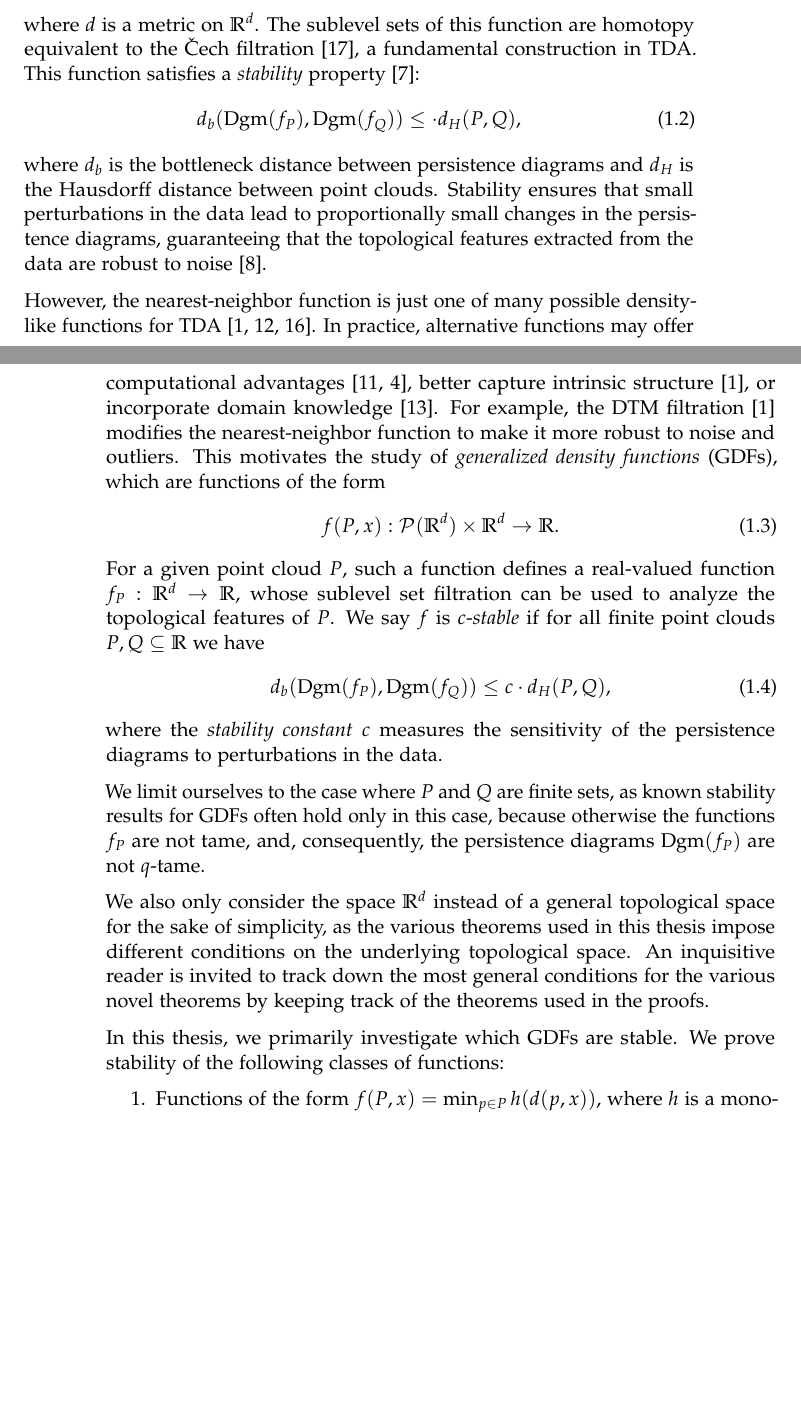
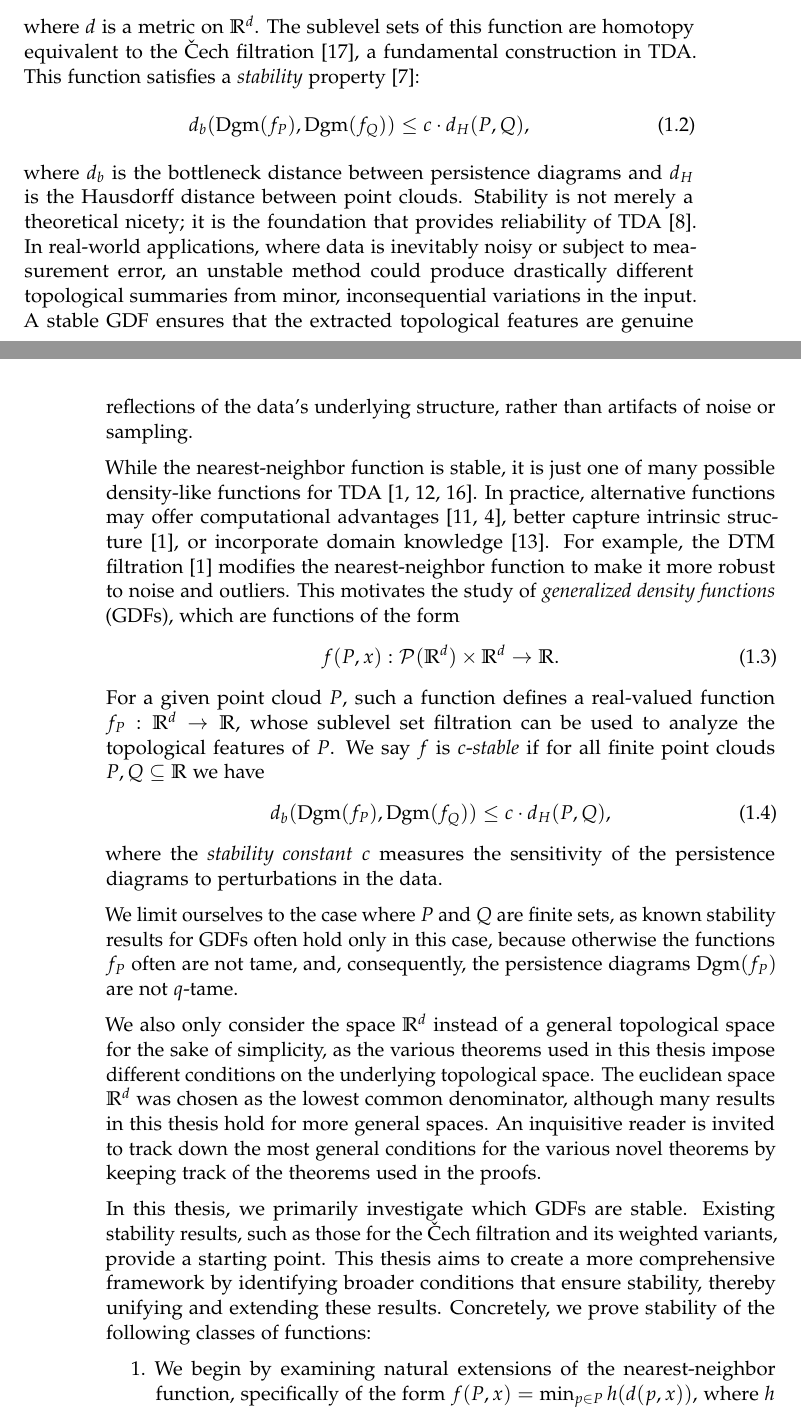
Before and after one commit to Jovvik/master-thesis, a LaTeX thesis (thesis.tex, which reads introduction.tex): two parts of pages 7 and 8 of 31, joined at a grey line, cut so that both start at the same text, the shorter picture padded with empty space. Compiled offline with pdfLaTeX.

Commit message:
more progress on ch1

```diff
--- a/introduction.tex
+++ b/introduction.tex
@@ -29,16 +29,20 @@ homotopy equivalent to the \v{C}ech filtration~\cite{schnider2024introduction},
 a fundamental construction in TDA.  This function satisfies a \emph{stability}
 property~\cite{chazal2013persistencestabilitygeometriccomplexes}:
 \begin{equation}
-    d_b(\dgm(f_P), \dgm(f_Q)) \leq \cdot d_H(P, Q),
+    d_b(\dgm(f_P), \dgm(f_Q)) \leq c \cdot d_H(P, Q),
 \end{equation}
 where $d_b$ is the bottleneck distance between persistence diagrams and $d_H$ is
-the Hausdorff distance between point clouds.
-Stability ensures that small perturbations in the data lead to proportionally
-small changes in the persistence diagrams, guaranteeing that the topological
-features extracted from the data are robust to noise~\cite{chazal2021introduction}.
+the Hausdorff distance between point clouds. Stability is not merely a
+theoretical nicety; it is the foundation that provides reliability of
+TDA~\cite{chazal2021introduction}. In real-world applications, where data is
+inevitably noisy or subject to measurement error, an unstable method could
+produce drastically different topological summaries from minor, inconsequential
+variations in the input. A stable GDF ensures that the extracted topological
+features are genuine reflections of the data's underlying structure, rather than
+artifacts of noise or sampling.
 
-However, the nearest-neighbor function is just one of many possible density-like
-functions for
+While the nearest-neighbor function is stable, it is just one of many possible
+density-like functions for
 TDA~\cite{anai2020dtm,hoefgeest2022christoffeldarbouxkerneltopologicaldata,phillips2015geometricinferencekerneldensity}.
 In practice, alternative functions may offer computational
 advantages~\cite{guibas2011witnessed,buchet2014efficientrobustpersistenthomology},
@@ -62,19 +66,24 @@ persistence diagrams to perturbations in the data.
 
 We limit ourselves to the case where $P$ and $Q$ are finite sets, as known
 stability results for GDFs often hold only in this case, because otherwise the
-functions $f_P$ are not tame, and, consequently, the persistence diagrams
+functions $f_P$ often are not tame, and, consequently, the persistence diagrams
 $\dgm(f_P)$ are not $q$-tame.
 
 We also only consider the space $\R^d$ instead of a general topological space
 for the sake of simplicity, as the various theorems used in this thesis impose
-different conditions on the underlying topological space. An inquisitive reader
-is invited to track down the most general conditions for the various novel
-theorems by keeping track of the theorems used in the proofs.
+different conditions on the underlying topological space. The euclidean space
+$\R^d$ was chosen as the lowest common denominator, although many results in
+this thesis hold for more general spaces. An inquisitive reader is invited to
+track down the most general conditions for the various novel theorems by keeping
+track of the theorems used in the proofs.
 
-In this thesis, we primarily investigate which GDFs are
-stable. We prove stability of the following classes of functions:
+In this thesis, we primarily investigate which GDFs are stable. Existing
+stability results, such as those for the \v{C}ech filtration and its weighted
+variants, provide a starting point. This thesis aims to create a more
+comprehensive framework by identifying broader conditions that ensure stability,
+thereby unifying and extending these results. Concretely, we prove stability of
+the following classes of functions:
 \begin{enumerate}
-    \item Functions of the form $f(P, x) = \min_{p \in P} h(d(p, x))$, where $h$
-          is a monotone Lipschitz continuous function. These generalize the
-          classical nearest-neighbor function while preserving stability.
-    \item Further generalization to $f(P, x) = \min_{p \in P} h(p, x)$, where
+    \item We begin by examining natural extensions of the nearest-neighbor
+        function, specifically of the form $f(P, x) = \min_{p \in P} h(d(p,
+        x))$, where $h$ is a monotone Lipschitz continuous function. This
@@ -85,0 +93 @@ stable. We prove stability of the following classes of functions:
+    \item This is further extended to $f(P, x) = \min_{p \in P} h(p, x)$, where
@@ -85,0 +97 @@ stable. We prove stability of the following classes of functions:
+    \item We then investigate a more direct condition: functions $f(P, x)$ that
```
Also changed, not shown: thesis.pdf, introduction.tex (23 more changed lines).
